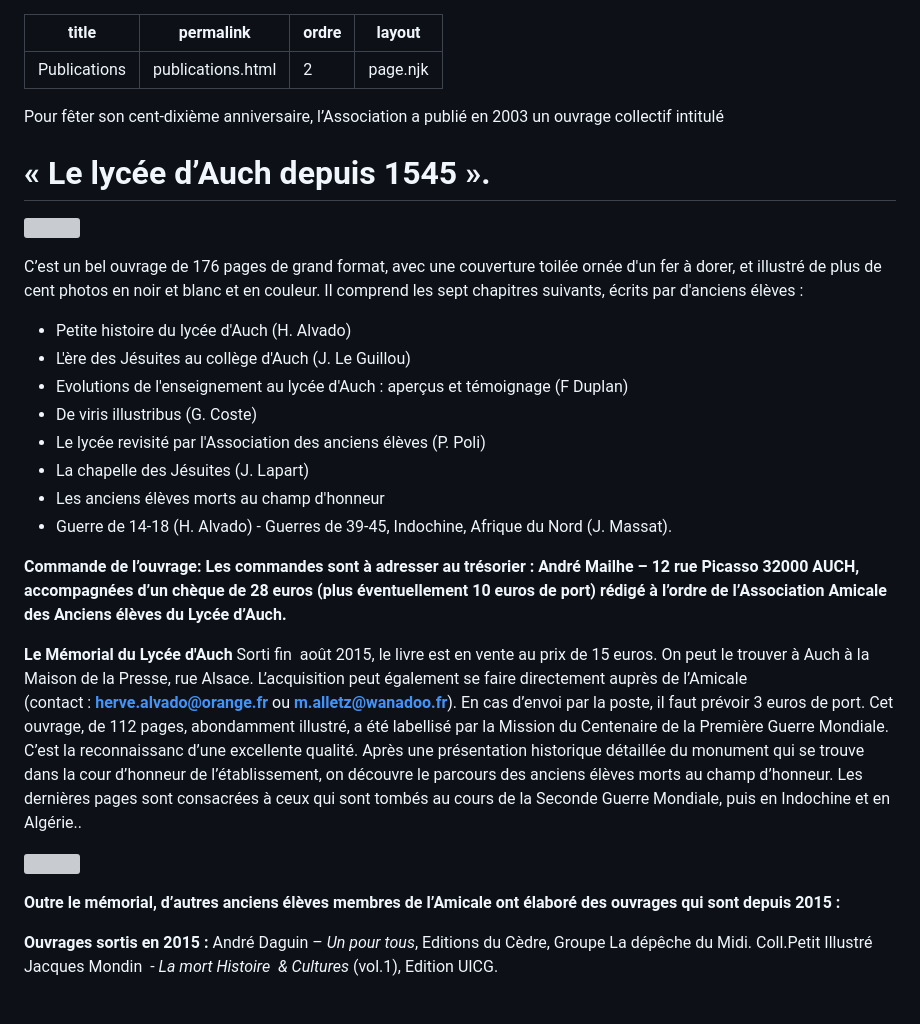
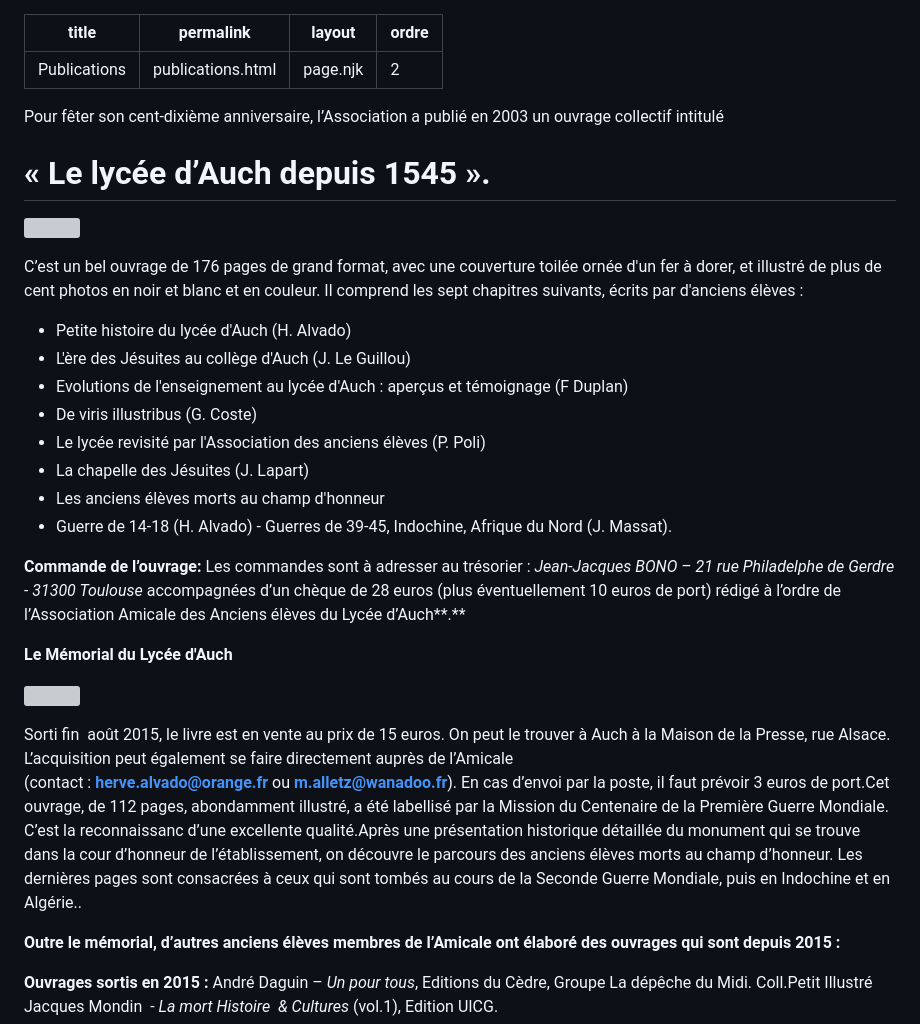
Before and after one commit to aaaela-auch/aaaela-auch, a Markdown page: src/pages/publications.md, the part around one of its changes. GitHub-like rendering; blank space fills up the shorter version; grey boxes are pictures that could not be loaded.

Commit message:
Mise à jour de publications

```diff
--- a/src/pages/publications.md
+++ b/src/pages/publications.md
@@ -1,8 +1,8 @@
 ---
 title: Publications
 permalink: publications.html
+layout: page.njk
 ordre: 2
-layout: page.njk
 ---
 Pour fêter son cent-dixième anniversaire, l’Association a publié en 2003 un ouvrage collectif intitulé
 
@@ -12,26 +12,25 @@ Pour fêter son cent-dixième anniversaire, l’Association a publié en 2003 un
 
 C’est un bel ouvrage de 176 pages de grand format, avec une couverture toilée ornée d'un fer à dorer, et illustré de plus de cent photos en noir et blanc et en couleur. Il comprend les sept chapitres suivants, écrits par d'anciens élèves :
 
-- Petite histoire du lycée d'Auch (H. Alvado)
-- L'ère des Jésuites au collège d'Auch (J. Le Guillou)
-- Evolutions de l'enseignement au lycée d'Auch : aperçus et témoignage (F Duplan)
-- De viris illustribus (G. Coste)
-- Le lycée revisité par l'Association des anciens élèves (P. Poli)
-- La chapelle des Jésuites (J. Lapart)
-- Les anciens élèves morts au champ d'honneur
-- Guerre de 14-18 (H. Alvado) - Guerres de 39-45, Indochine, Afrique du Nord (J. Massat).
+* Petite histoire du lycée d'Auch (H. Alvado)
+* L'ère des Jésuites au collège d'Auch (J. Le Guillou)
+* Evolutions de l'enseignement au lycée d'Auch : aperçus et témoignage (F Duplan)
+* De viris illustribus (G. Coste)
+* Le lycée revisité par l'Association des anciens élèves (P. Poli)
+* La chapelle des Jésuites (J. Lapart)
+* Les anciens élèves morts au champ d'honneur
+* Guerre de 14-18 (H. Alvado) - Guerres de 39-45, Indochine, Afrique du Nord (J. Massat).
 
 **Commande de l’ouvrage:**
-**Les commandes sont à adresser au trésorier :**
-**André Mailhe – 12 rue Picasso 32000 AUCH,**
-**accompagnées d’un chèque de 28 euros (plus éventuellement 10 euros de port) rédigé à l’ordre de l’Association Amicale des Anciens élèves du Lycée d’Auch.**
+Les commandes sont à adresser au trésorier :
+*Jean-Jacques BONO – 21 rue Philadelphe de Gerdre - 31300 Toulouse*
+accompagnées d’un chèque de 28 euros (plus éventuellement 10 euros de port) rédigé à l’ordre de l’Association Amicale des Anciens élèves du Lycée d’Auch**.**
 
 **Le Mémorial du Lycée d'Auch**
-Sorti fin  août 2015, le livre est en vente au prix de 15 euros. On peut le trouver à Auch à la Maison de la Presse, rue Alsace. L’acquisition peut également se faire directement auprès de l’Amicale (contact : [**herve.alvado@orange.fr**](mailto:herve.alvado@orange.fr) ou [**m.alletz@wanadoo.fr**](mailto:m.alletz@wanadoo.fr)). En cas d’envoi par la poste, il faut prévoir 3 euros de port.
-Cet ouvrage, de 112 pages, abondamment illustré, a été labellisé par la Mission du Centenaire de la Première Guerre Mondiale. C’est la reconnaissanc d’une excellente qualité.
-Après une présentation historique détaillée du monument qui se trouve dans la cour d’honneur de l’établissement, on découvre le parcours des anciens élèves morts au champ d’honneur. Les dernières pages sont consacrées à ceux qui sont tombés au cours de la Seconde Guerre Mondiale, puis en Indochine et en Algérie..
 
 ![](/img/memorial.jpg)
+
+Sorti fin  août 2015, le livre est en vente au prix de 15 euros. On peut le trouver à Auch à la Maison de la Presse, rue Alsace. L’acquisition peut également se faire directement auprès de l’Amicale (contact : **herve.alvado@orange.fr** ou **m.alletz@wanadoo.fr**). En cas d’envoi par la poste, il faut prévoir 3 euros de port.Cet ouvrage, de 112 pages, abondamment illustré, a été labellisé par la Mission du Centenaire de la Première Guerre Mondiale. C’est la reconnaissanc d’une excellente qualité.Après une présentation historique détaillée du monument qui se trouve dans la cour d’honneur de l’établissement, on découvre le parcours des anciens élèves morts au champ d’honneur. Les dernières pages sont consacrées à ceux qui sont tombés au cours de la Seconde Guerre Mondiale, puis en Indochine et en Algérie..
 
 **Outre le mémorial, d’autres anciens élèves membres de l’Amicale ont élaboré des ouvrages qui sont depuis 2015 :**
 
```
Also changed, not shown: other parts of src/pages/publications.md (+11 -9 lines).
